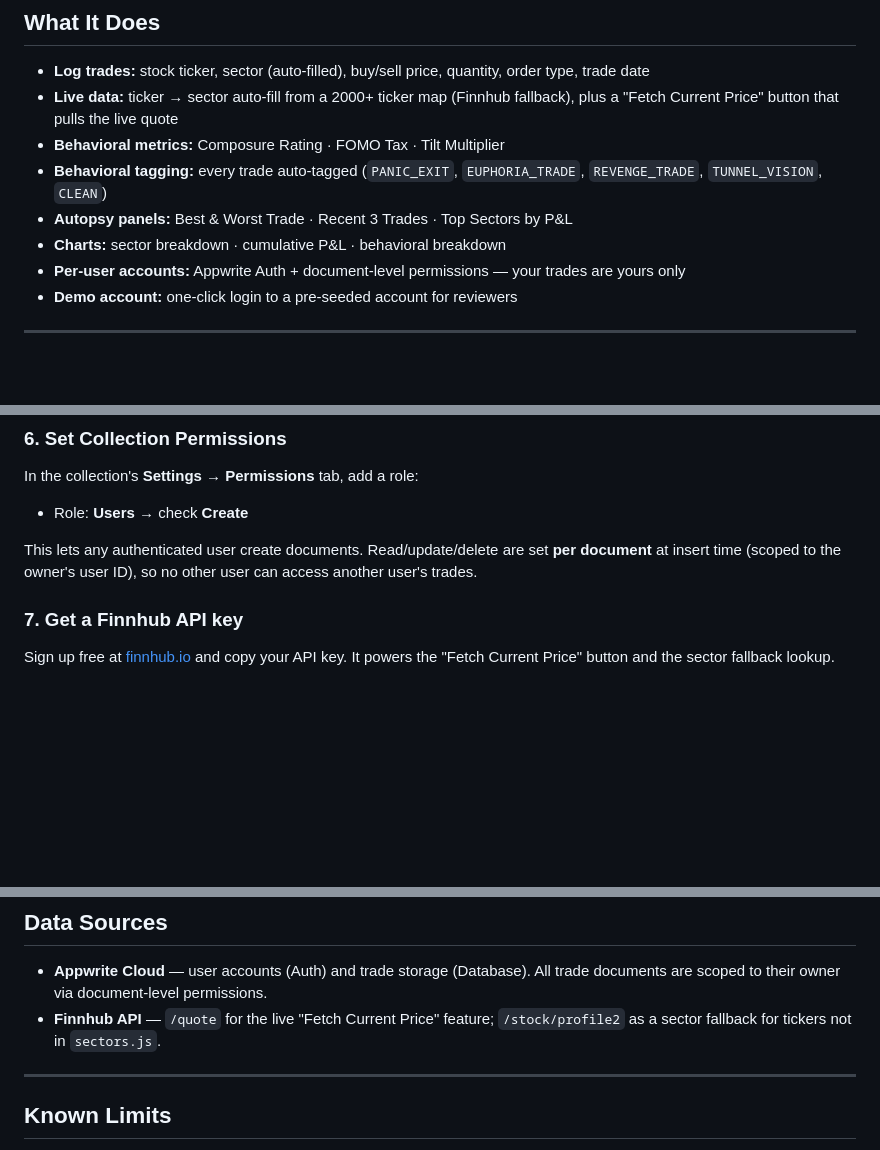
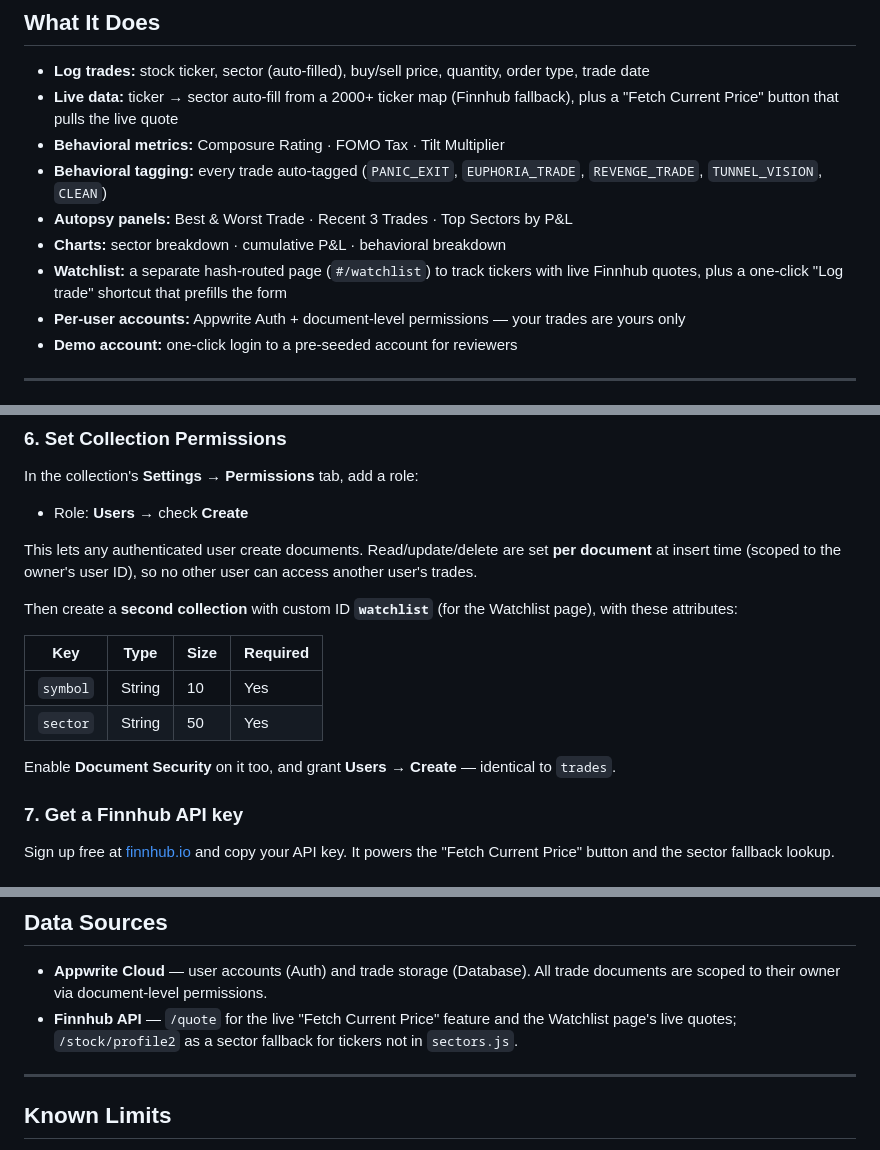
Before and after one commit to AlonKtz/A_List_InvestorApp, a Markdown page: README.md, 3 parts joined by grey strips. Drawn GitHub-style; blank space fills up the shorter version.

Commit message:
T45: sync docs for routing + watchlist — PRD scope/user-story/watchlist collection/routing, README setup step + config field, tasks Phase 17

```diff
--- a/README.md
+++ b/README.md
@@ -21,6 +21,7 @@ Links to meta-prompting with Gemini Pro and Claude for this project's first prom
 - **Behavioral tagging:** every trade auto-tagged (`PANIC_EXIT`, `EUPHORIA_TRADE`, `REVENGE_TRADE`, `TUNNEL_VISION`, `CLEAN`)
 - **Autopsy panels:** Best & Worst Trade · Recent 3 Trades · Top Sectors by P&L
 - **Charts:** sector breakdown · cumulative P&L · behavioral breakdown
+- **Watchlist:** a separate hash-routed page (`#/watchlist`) to track tickers with live Finnhub quotes, plus a one-click "Log trade" shortcut that prefills the form
 - **Per-user accounts:** Appwrite Auth + document-level permissions — your trades are yours only
 - **Demo account:** one-click login to a pre-seeded account for reviewers
 
@@ -90,6 +91,15 @@ In the collection's **Settings → Permissions** tab, add a role:
 
 This lets any authenticated user create documents. Read/update/delete are set **per document** at insert time (scoped to the owner's user ID), so no other user can access another user's trades.
 
+Then create a **second collection** with custom ID **`watchlist`** (for the Watchlist page), with these attributes:
+
+| Key | Type | Size | Required |
+|-----|------|------|----------|
+| `symbol` | String | 10 | Yes |
+| `sector` | String | 50 | Yes |
+
+Enable **Document Security** on it too, and grant **Users → Create** — identical to `trades`.
+
 ### 7. Get a Finnhub API key
 
 Sign up free at [finnhub.io](https://finnhub.io) and copy your API key. It powers the "Fetch Current Price" button and the sector fallback lookup.
@@ -143,7 +154,7 @@ AList_App/
 ## Data Sources
 
 - **Appwrite Cloud** — user accounts (Auth) and trade storage (Database). All trade documents are scoped to their owner via document-level permissions.
-- **Finnhub API** — `/quote` for the live "Fetch Current Price" feature; `/stock/profile2` as a sector fallback for tickers not in `sectors.js`.
+- **Finnhub API** — `/quote` for the live "Fetch Current Price" feature and the Watchlist page's live quotes; `/stock/profile2` as a sector fallback for tickers not in `sectors.js`.
 
 ---
 
```
Also changed, not shown: other parts of README.md (+1 -0 lines), PRD.md (+16 -1 lines), tasks.md (+8 -0 lines).
